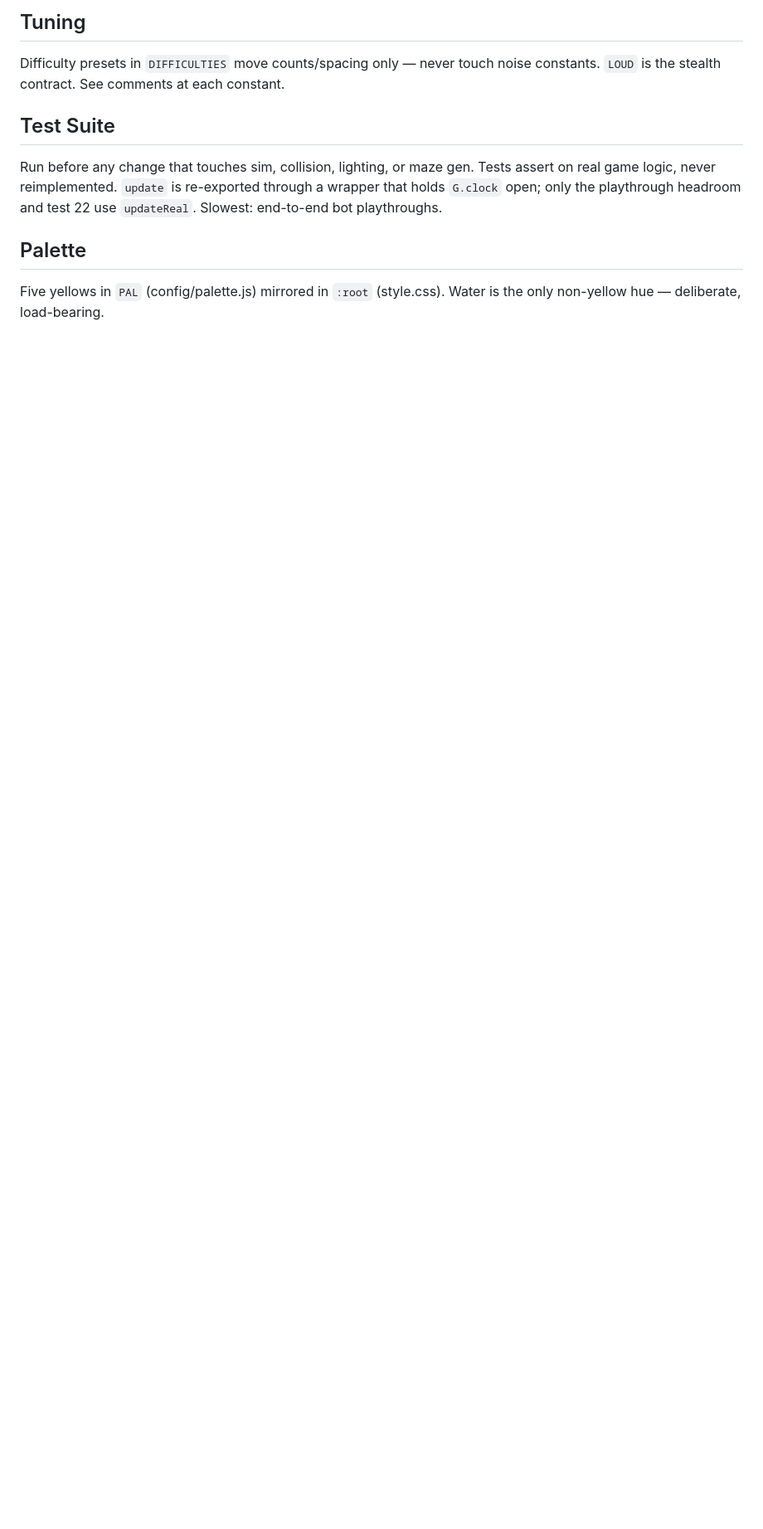
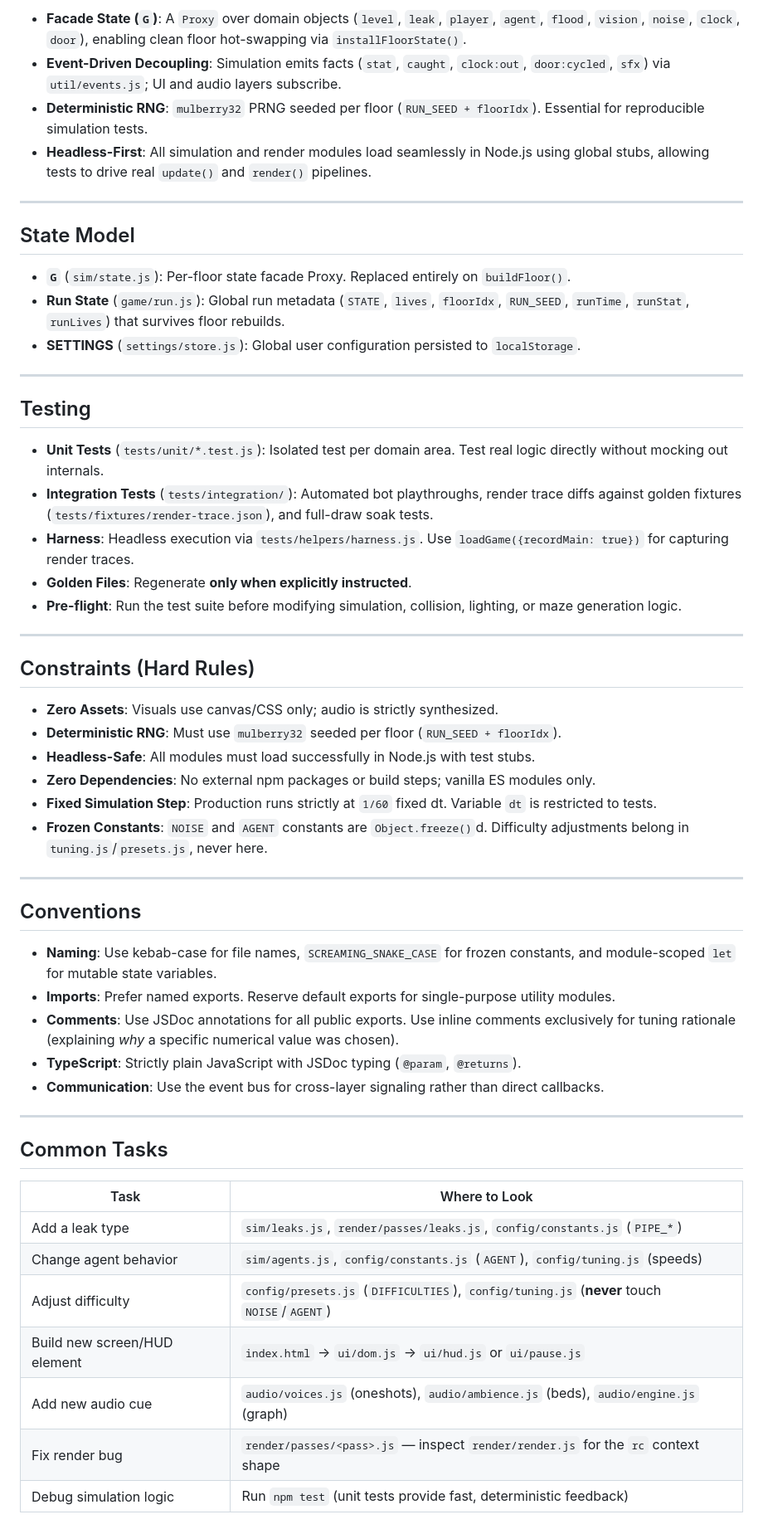
Before and after one commit to glenacota/leakrooms, a Markdown page: AGENTS.md, the part around one of its changes. Shown at 83% size. Rendered like a GitHub page; blank space fills up the shorter version.

```diff
--- a/AGENTS.md
+++ b/AGENTS.md
@@ -49,12 +67,59 @@ The composition root is `src/main.js` -> `src/boot.js`: it wires the run, the DO
 
-## Tuning
+* **Facade State (`G`)**: A `Proxy` over domain objects (`level`, `leak`, `player`, `agent`, `flood`, `vision`, `noise`, `clock`, `door`), enabling clean floor hot-swapping via `installFloorState()`.
+* **Event-Driven Decoupling**: Simulation emits facts (`stat`, `caught`, `clock:out`, `door:cycled`, `sfx`) via `util/events.js`; UI and audio layers subscribe.
+* **Deterministic RNG**: `mulberry32` PRNG seeded per floor (`RUN_SEED + floorIdx`). Essential for reproducible simulation tests.
+* **Headless-First**: All simulation and render modules load seamlessly in Node.js using global stubs, allowing tests to drive real `update()` and `render()` pipelines.
 
-Difficulty presets in `DIFFICULTIES` move counts/spacing only — never touch noise constants. `LOUD` is the stealth contract. See comments at each constant.
+---
 
-## Test Suite
+## State Model
 
-Run before any change that touches sim, collision, lighting, or maze gen. Tests assert on real game logic, never reimplemented. `update` is re-exported through a wrapper that holds `G.clock` open; only the playthrough headroom and test 22 use `updateReal`. Slowest: end-to-end bot playthroughs.
+* **`G`** (`sim/state.js`): Per-floor state facade Proxy. Replaced entirely on `buildFloor()`.
+* **Run State** (`game/run.js`): Global run metadata (`STATE`, `lives`, `floorIdx`, `RUN_SEED`, `runTime`, `runStat`, `runLives`) that survives floor rebuilds.
+* **SETTINGS** (`settings/store.js`): Global user configuration persisted to `localStorage`.
 
-## Palette
+---
 
-Five yellows in `PAL` (config/palette.js) mirrored in `:root` (style.css). Water is the only non-yellow hue — deliberate, load-bearing.
+## Testing
+
+* **Unit Tests** (`tests/unit/*.test.js`): Isolated test per domain area. Test real logic directly without mocking out internals.
+* **Integration Tests** (`tests/integration/`): Automated bot playthroughs, render trace diffs against golden fixtures (`tests/fixtures/render-trace.json`), and full-draw soak tests.
+* **Harness**: Headless execution via `tests/helpers/harness.js`. Use `loadGame({recordMain: true})` for capturing render traces.
+* **Golden Files**: Regenerate **only when explicitly instructed**.
+* **Pre-flight**: Run the test suite before modifying simulation, collision, lighting, or maze generation logic.
+
+---
+
+## Constraints (Hard Rules)
+
+* **Zero Assets**: Visuals use canvas/CSS only; audio is strictly synthesized.
+* **Deterministic RNG**: Must use `mulberry32` seeded per floor (`RUN_SEED + floorIdx`).
+* **Headless-Safe**: All modules must load successfully in Node.js with test stubs.
+* **Zero Dependencies**: No external npm packages or build steps; vanilla ES modules only.
+* **Fixed Simulation Step**: Production runs strictly at `1/60` fixed dt. Variable `dt` is restricted to tests.
+* **Frozen Constants**: `NOISE` and `AGENT` constants are `Object.freeze()`d. Difficulty adjustments belong in `tuning.js`/`presets.js`, never here.
+
+---
+
+## Conventions
+
+* **Naming**: Use kebab-case for file names, `SCREAMING_SNAKE_CASE` for frozen constants, and module-scoped `let` for mutable state variables.
+* **Imports**: Prefer named exports. Reserve default exports for single-purpose utility modules.
+* **Comments**: Use JSDoc annotations for all public exports. Use inline comments exclusively for tuning rationale (explaining *why* a specific numerical value was chosen).
+* **TypeScript**: Strictly plain JavaScript with JSDoc typing (`@param`, `@returns`).
+* **Communication**: Use the event bus for cross-layer signaling rather than direct callbacks.
+
+---
+
+## Common Tasks
+
+| Task | Where to Look |
+| --- | --- |
+| Add a leak type | `sim/leaks.js`, `render/passes/leaks.js`, `config/constants.js` (`PIPE_*`) |
+| Change agent behavior | `sim/agents.js`, `config/constants.js` (`AGENT`), `config/tuning.js` (speeds) |
+| Adjust difficulty | `config/presets.js` (`DIFFICULTIES`), `config/tuning.js` (**never** touch `NOISE`/`AGENT`) |
+| Build new screen/HUD element | `index.html` → `ui/dom.js` → `ui/hud.js` or `ui/pause.js` |
+| Add new audio cue | `audio/voices.js` (oneshots), `audio/ambience.js` (beds), `audio/engine.js` (graph) |
+| Fix render bug | `render/passes/<pass>.js` — inspect `render/render.js` for the `rc` context shape |
+| Debug simulation logic | Run `npm test` (unit tests provide fast, deterministic feedback) |
+
```
Also changed, not shown: other parts of AGENTS.md (+65 -33 lines).
